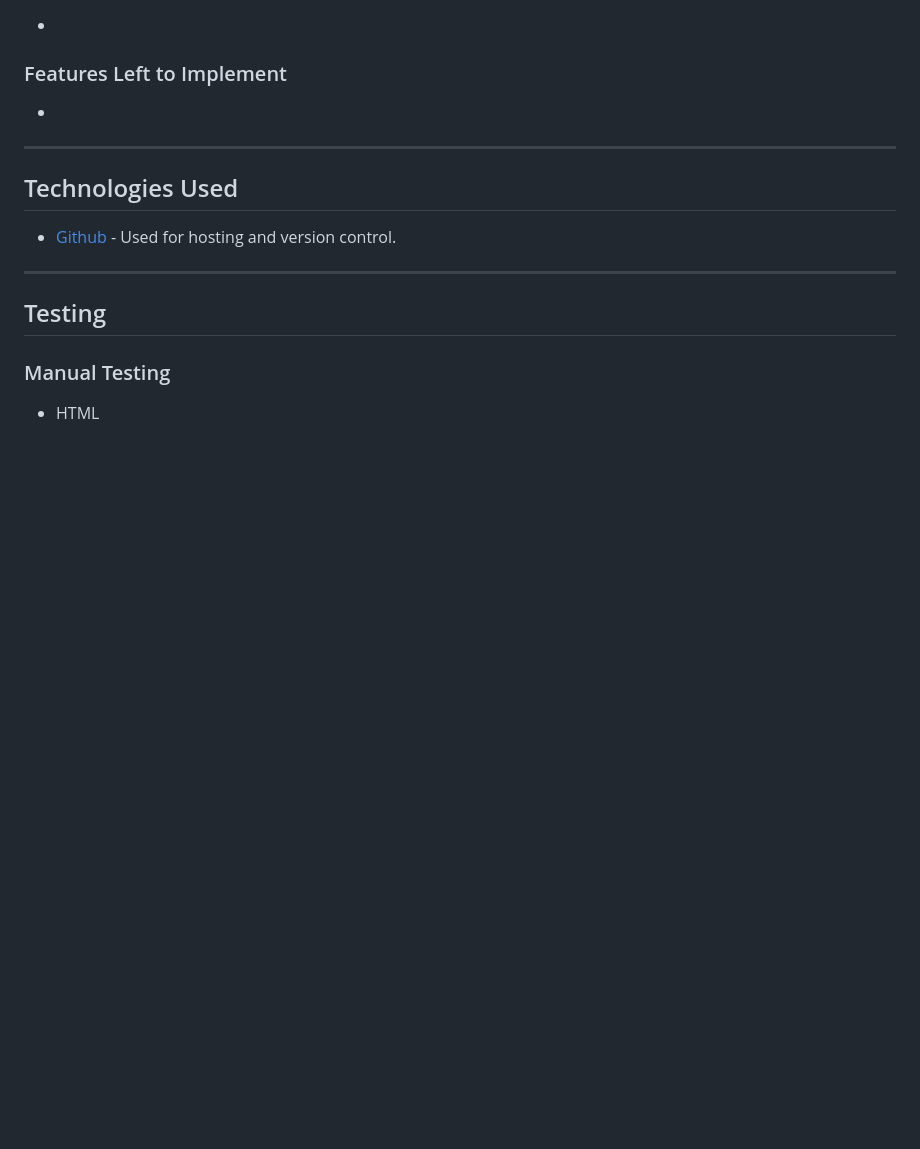
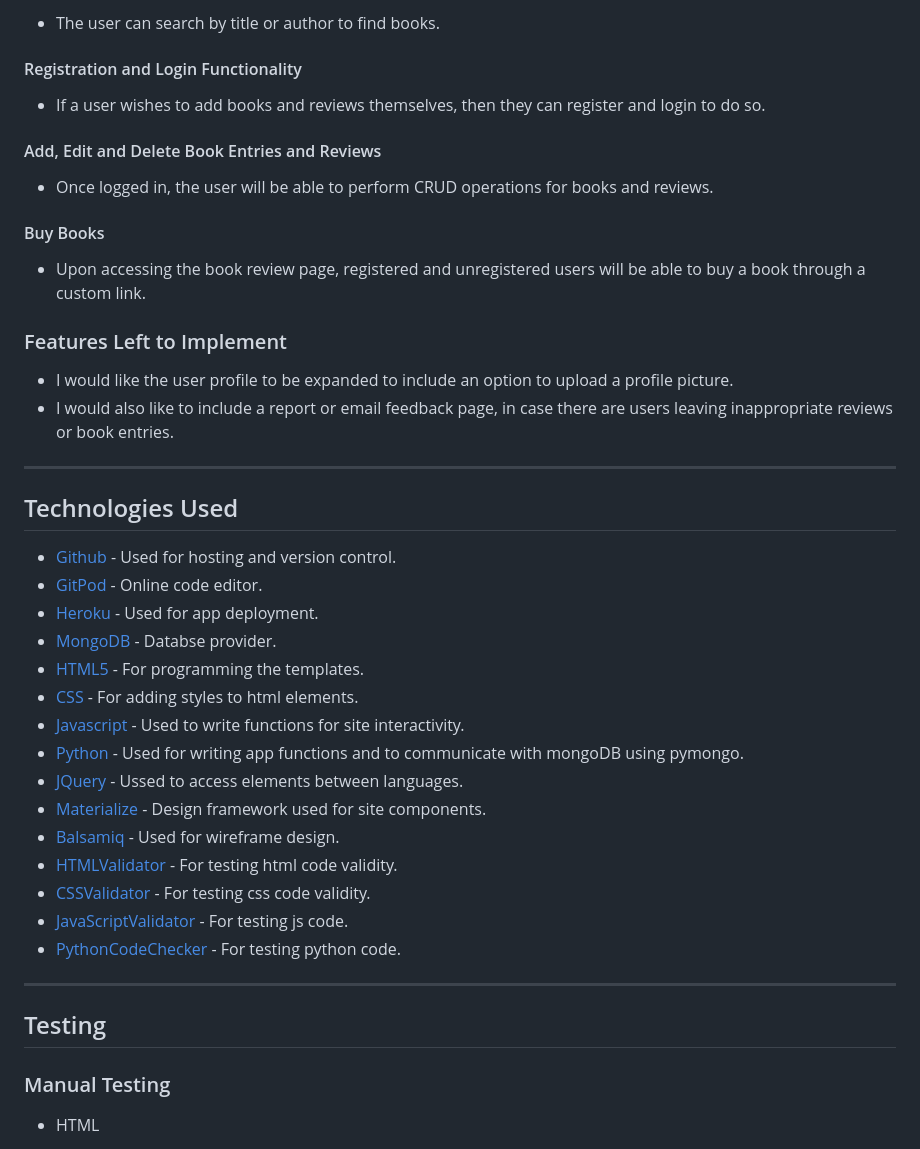
Before and after one commit to vdgvzr/milestone-project-3, a Markdown page: README.md, the part around the change printed below. Drawn GitHub-style; blank space fills up the shorter version.

```diff
--- a/README.md
+++ b/README.md
@@ -44,14 +118,46 @@ As a consumer, I would like to search for book titles and browse by popularity i
 
+* The user can search by title or author to find books.
+
+#### Registration and Login Functionality
+
+* If a user wishes to add books and reviews themselves, then they can register and login to do so.
+
+#### Add, Edit and Delete Book Entries and Reviews
+
+* Once logged in, the user will be able to perform CRUD operations for books and reviews.
+
+#### Buy Books
+
+* Upon accessing the book review page, registered and unregistered users will be able to buy a book through a custom link.
 
 ### Features Left to Implement
 
-*
+* I would like the user profile to be expanded to include an option to upload a profile picture.
+* I would also like to include a report or email feedback page, in case there are users leaving inappropriate reviews or book entries.
 
 ***
 
 ## Technologies Used
 
 * [Github](https://www.github.com/) - Used for hosting and version control.
+* [GitPod](https://www.gitpod.io/) - Online code editor.
+* [Heroku](https://www.heroku.com/) - Used for app deployment.
+* [MongoDB](https://www.github.com/) - Databse provider.
+* [HTML5](https://en.wikipedia.org/wiki/HTML5) - For programming the templates.
+* [CSS](https://en.wikipedia.org/wiki/Cascading_Style_Sheets) - For adding styles to html elements.
+* [Javascript](https://en.wikipedia.org/wiki/JavaScript) - Used to write functions for site interactivity.
+* [Python](https://www.python.org/download/releases/3.0/) - Used for writing app functions and to communicate with mongoDB using pymongo.
+* [JQuery](https://jquery.com/) - Ussed to access elements between languages.
+* [Materialize](https://www.materializecss.com/) - Design framework used for site components.
+* [Balsamiq](https://www.balsamiq.com/) - Used for wireframe design.
+* [HTMLValidator](https://validator.w3.org/) - For testing html code validity.
+* [CSSValidator](https://jigsaw.w3.org/css-validator/) - For testing css code validity.
+* [JavaScriptValidator](https://esprima.org/demo/validate.html) - For testing js code.
+* [PythonCodeChecker](https://extendsclass.com/python-tester.html) - For testing python code.
+
+
+
+
 
 ***
 
```
Also changed, not shown: other parts of README.md (+84 -10 lines), static/assets/images/fonts.png (added), static/assets/images/responsive.png (added), 5 other files.
